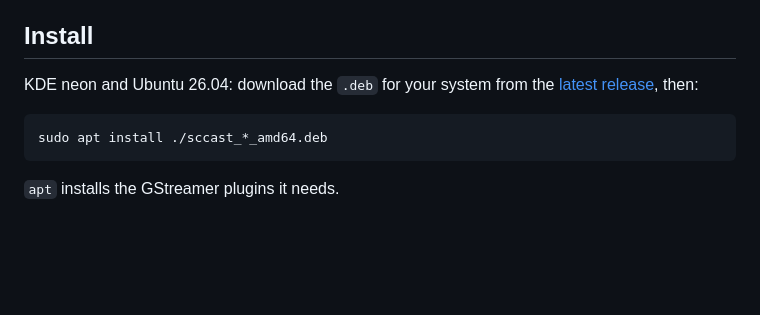
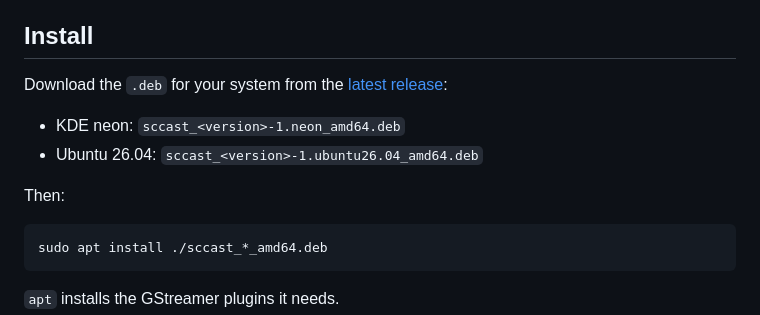
Before and after one commit to obook/sccast, a Markdown page: README.md, the part around the change. Drawn GitHub-style; blank space fills up the shorter version.

Commit message:
docs(readme): Name the package for each system

````diff
--- a/README.md
+++ b/README.md
@@ -24,8 +24,13 @@ about 3 seconds of delay, about 5 if sccast falls back to Google's receiver.
 
 ## Install
 
-KDE neon and Ubuntu 26.04: download the `.deb` for your system from the
-[latest release](https://github.com/obook/sccast/releases/latest), then:
+Download the `.deb` for your system from the
+[latest release](https://github.com/obook/sccast/releases/latest):
+
+- KDE neon: `sccast_<version>-1.neon_amd64.deb`
+- Ubuntu 26.04: `sccast_<version>-1.ubuntu26.04_amd64.deb`
+
+Then:
 
 ```sh
 sudo apt install ./sccast_*_amd64.deb
````
